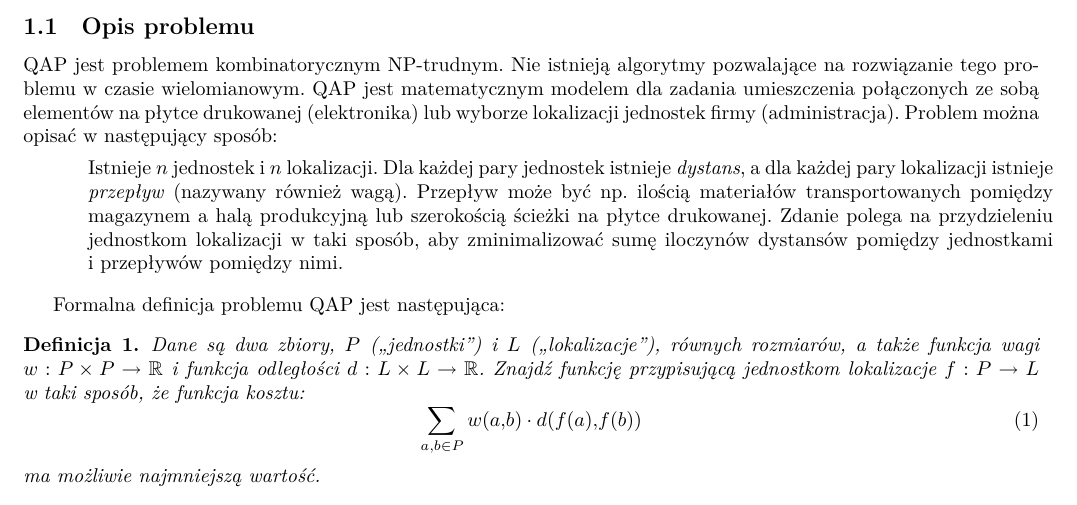
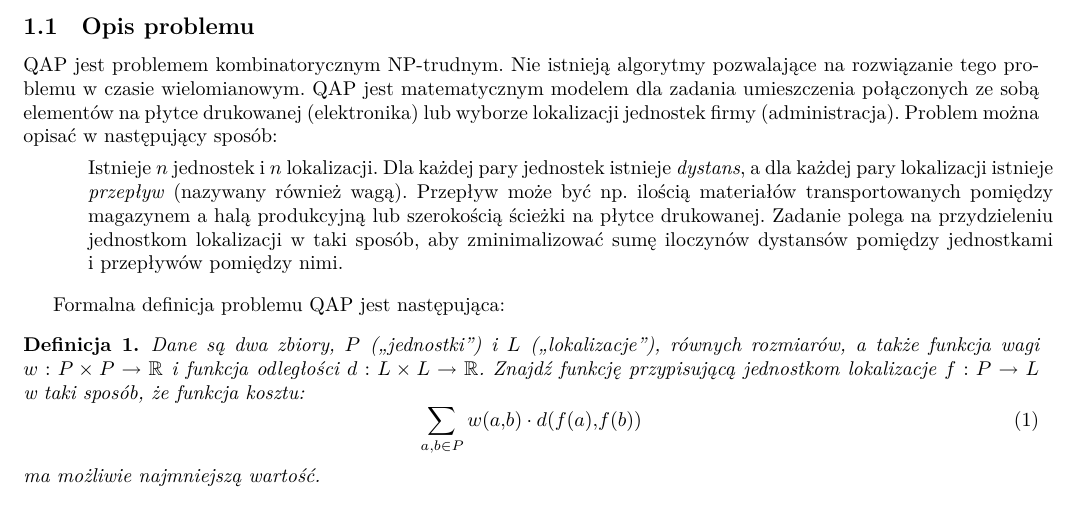
Before and after one commit to silmeth/MiOIB, a LaTeX document (sprawozdanie/sprawko.tex): part of page 2 of 6, cut so that both start at the same text. Compiled offline with XeLaTeX.

Commit message:
Minor typo fixed

```diff
--- a/sprawozdanie/sprawko.tex
+++ b/sprawozdanie/sprawko.tex
@@ -58,7 +58,7 @@ Istnieje $n$ jednostek i $n$ lokalizacji.
 Dla każdej pary jednostek istnieje \emph{dystans}, a dla każdej pary lokalizacji istnieje \emph{przepływ} (nazywany również wagą).
 Przepływ może być np. ilością materiałów transportowanych pomiędzy magazynem a halą produkcyjną lub szerokością ścieżki
 na~płytce drukowanej.
-Zdanie polega na przydzieleniu jednostkom lokalizacji w~taki sposób, aby~zminimalizować sumę iloczynów dystansów pomiędzy jednostkami
+Zadanie polega na przydzieleniu jednostkom lokalizacji w~taki sposób, aby~zminimalizować sumę iloczynów dystansów pomiędzy jednostkami
 i~przepływów pomiędzy nimi.
 \end{minipage}
 \vspace{0.2 cm}
```
